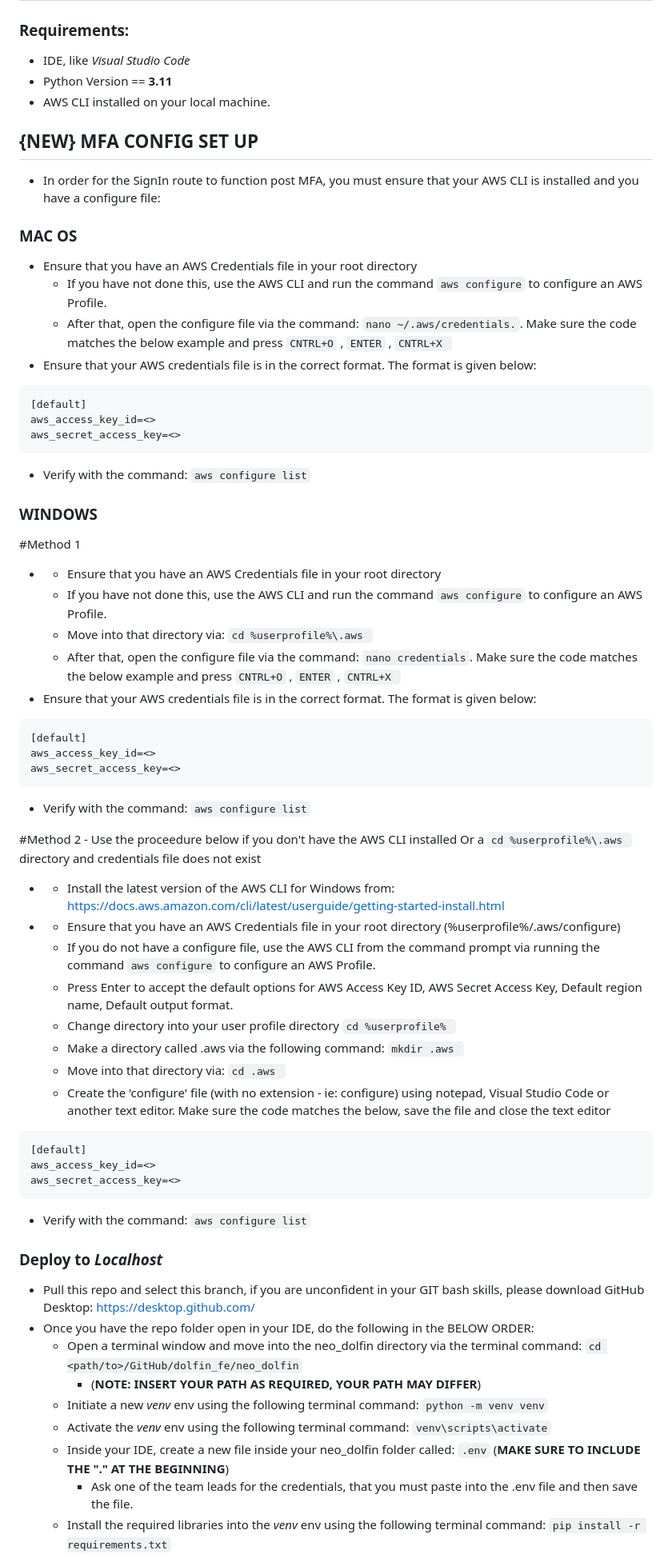
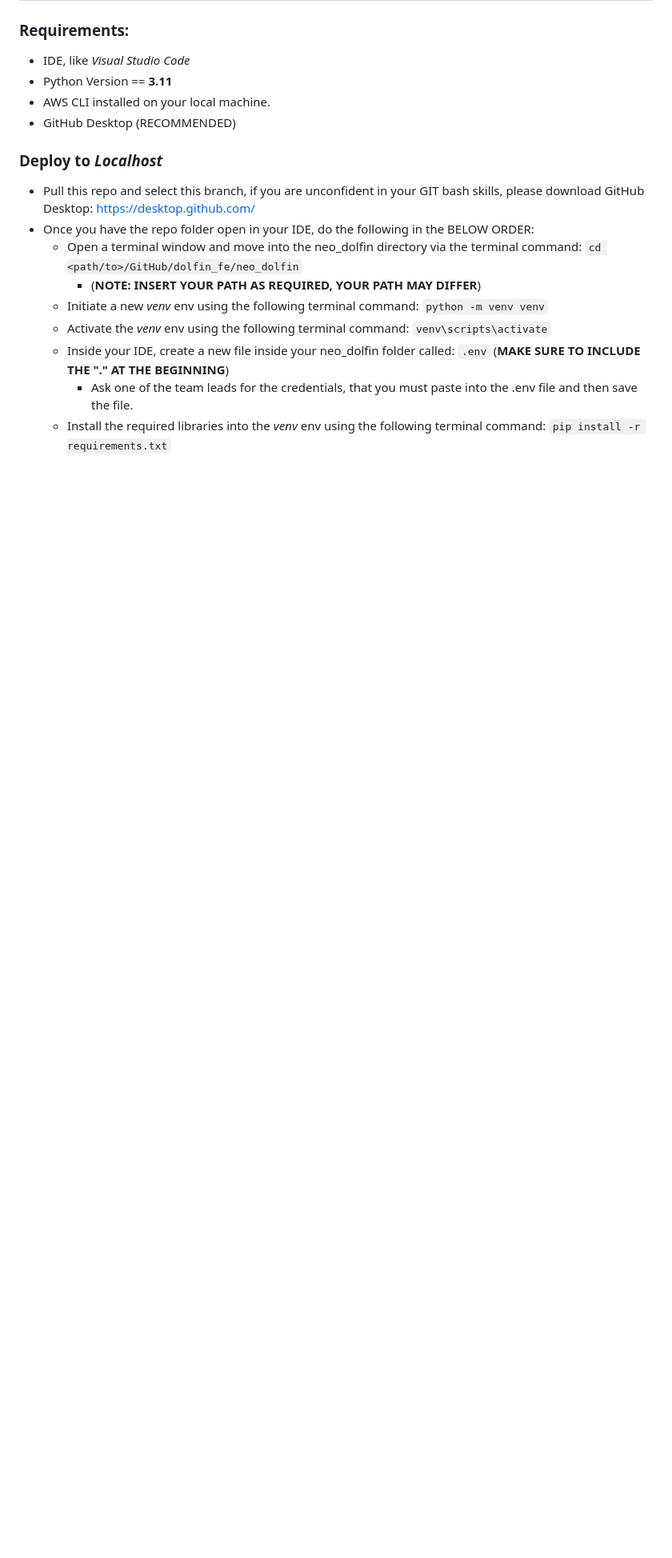
Before and after one commit to DataBytes-Organisation/Neo_Dolfin, a Markdown page: README.md, the part around one of its changes. Shown at 80% size. Drawn GitHub-style; blank space fills up the shorter version.

````diff
--- a/README.md
+++ b/README.md
@@ -71,52 +69,7 @@ git push origin your-branch-name --force
 * IDE, like *Visual Studio Code*
 * Python Version == **3.11**
 * AWS CLI installed on your local machine.
-
-## {NEW} MFA CONFIG SET UP
-* In order for the SignIn route to function post MFA, you must ensure that your AWS CLI is installed and you have a configure file:
-
-### MAC OS
-* Ensure that you have an AWS Credentials file in your root directory
-	* If you have not done this, use the AWS CLI and run the command ```aws configure``` to configure an AWS Profile.
-	* After that, open the configure file via the command: ```nano ~/.aws/credentials.```. Make sure the code matches the below example and press ```CNTRL+O``` , ```ENTER``` , ```CNTRL+X ```
-* Ensure that your AWS credentials file is in the correct format. The format is given below:
-```
-[default]
-aws_access_key_id=<>
-aws_secret_access_key=<>
-```
-* Verify with the command: ```aws configure list```
-
-### WINDOWS
-#Method 1
-*  * Ensure that you have an AWS Credentials file in your root directory
-	* If you have not done this, use the AWS CLI and run the command ```aws configure``` to configure an AWS Profile.
-	* Move into that directory via: ```cd %userprofile%\.aws ```
-	* After that, open the configure file via the command: ```nano credentials```. Make sure the code matches the below example and press ```CNTRL+O``` , ```ENTER``` , ```CNTRL+X ```
-* Ensure that your AWS credentials file is in the correct format. The format is given below:
-```
-[default]
-aws_access_key_id=<>
-aws_secret_access_key=<>
-```
-* Verify with the command: ```aws configure list```
-
-
-#Method 2 - Use the proceedure below if you don't have the AWS CLI installed Or a ```cd %userprofile%\.aws ``` directory and credentials file does not exist
-*  * Install the latest version of the AWS CLI for Windows from: https://docs.aws.amazon.com/cli/latest/userguide/getting-started-install.html
-*  * Ensure that you have an AWS Credentials file in your root directory (%userprofile%/.aws/configure)
-	* If you do not have a configure file, use the AWS CLI from the command prompt via running the command ```aws configure``` to configure an AWS Profile.
-	* Press Enter to accept the default options for AWS Access Key ID, AWS Secret Access Key, Default region name, Default output format.
- 	* Change directory into your user profile directory ```cd %userprofile% ```
-	* Make a directory called .aws via the following command: ```mkdir .aws ```
-   	* Move into that directory via: ```cd .aws ```
-	* Create the 'configure' file (with no extension - ie: configure) using notepad, Visual Studio Code or another text editor.  Make sure the code matches the below, save the file and close the text editor
-```
-[default]
-aws_access_key_id=<>
-aws_secret_access_key=<>
-```
-* Verify with the command: ```aws configure list```
+* GitHub Desktop (RECOMMENDED)
 
 ### Deploy to ***Localhost***
 * Pull this repo and select this branch, if you are unconfident in your GIT bash skills, please download GitHub Desktop: https://desktop.github.com/
````
Also changed, not shown: other parts of README.md (+1 -3 lines).
